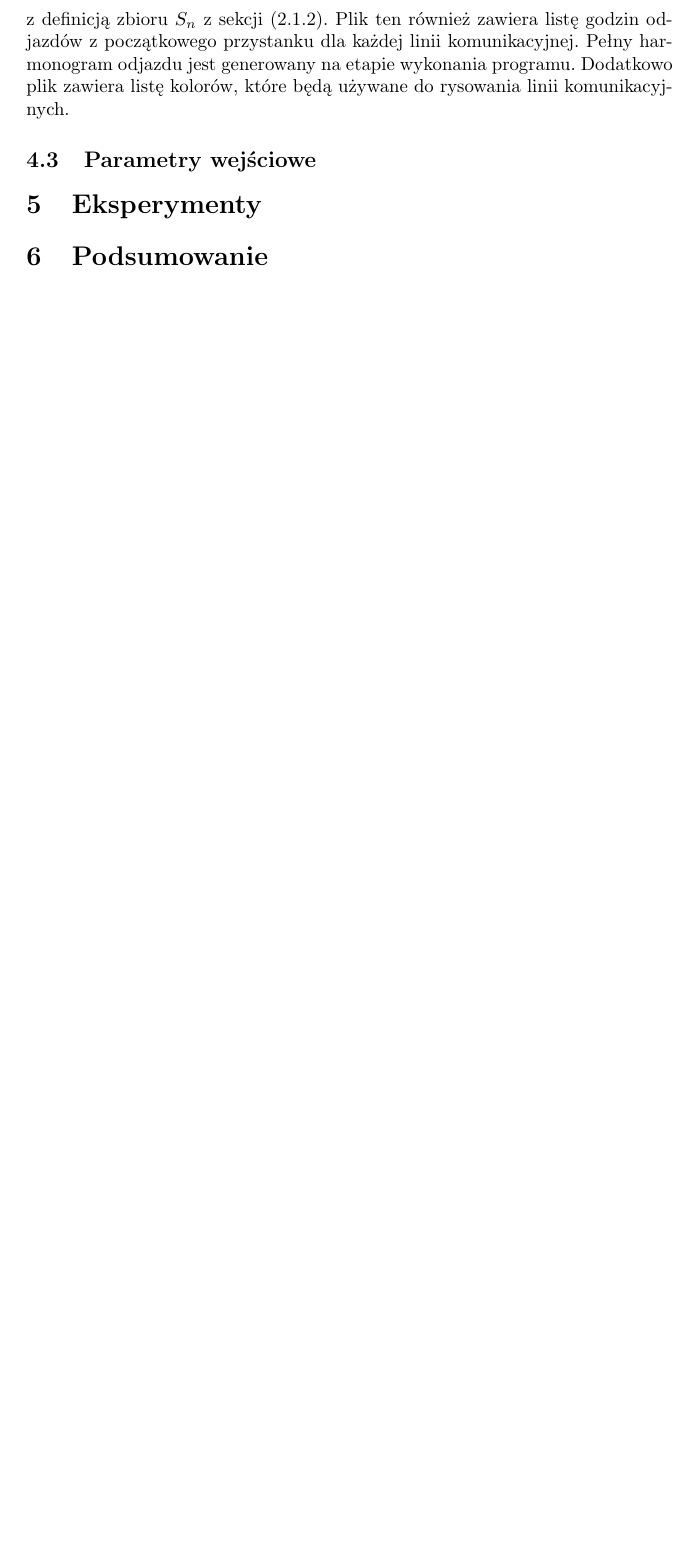
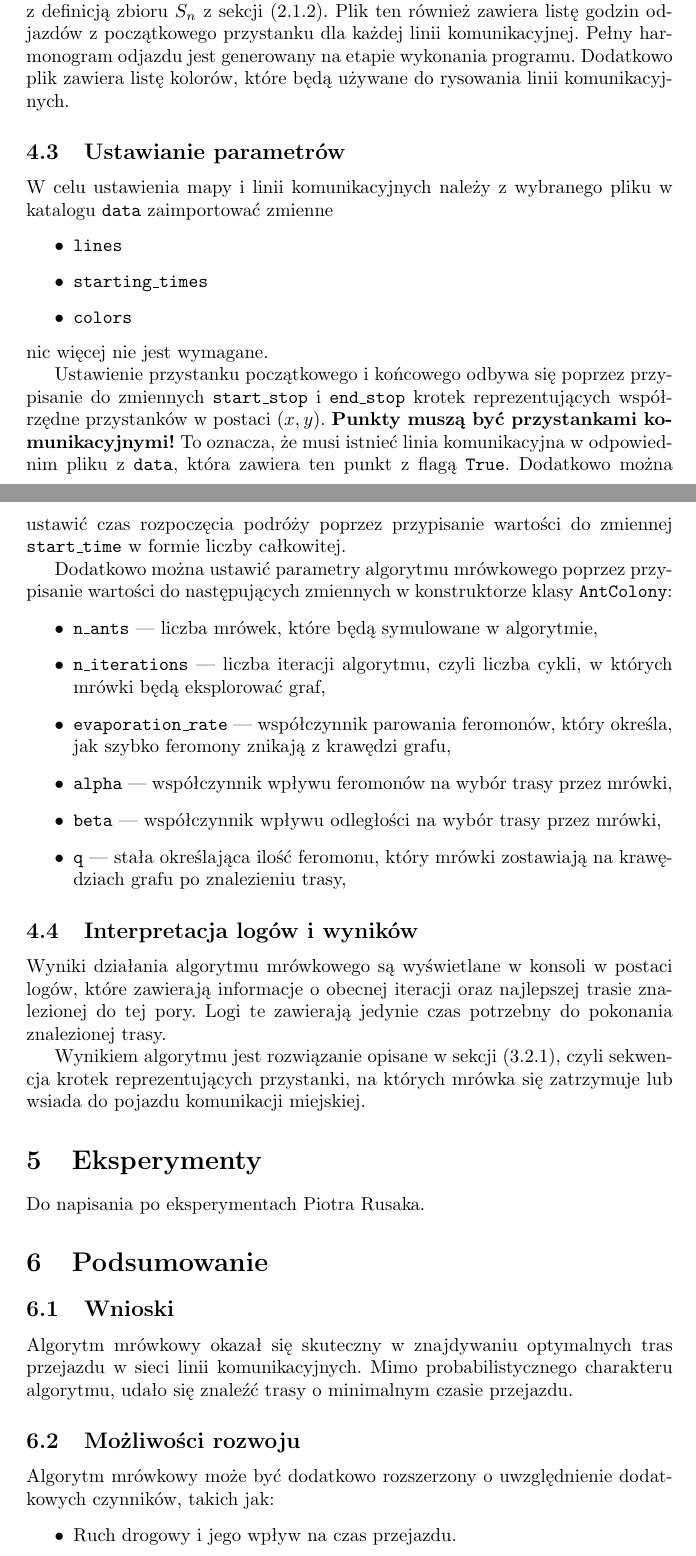
Before and after one commit to piotrrusak/how_to_get_to, a LaTeX document (docs/main.tex): part of page 6 of 6 before the commit and two parts of pages 6 and 7 of 8 after it, the two joined at a grey line, cut so that both start at the same text, the shorter picture padded with empty space. Compiled offline with pdfLaTeX.

Commit message:
docs: app, summary and more algo docs

```diff
--- a/docs/main.tex
+++ b/docs/main.tex
@@ -121,8 +143,46 @@ Każdy plik zawiera listę linii komunikacyjnych zgodnych z definicją zbioru \(
 również zawiera listę godzin odjazdów z początkowego przystanku dla każdej linii komunikacyjnej. Pełny harmonogram odjazdu
 jest generowany na etapie wykonania programu. Dodatkowo plik zawiera listę kolorów, które będą używane do rysowania linii komunikacyjnych.
 
-\subsection{Parametry wejściowe}
+\subsection{Ustawianie parametrów}
+W celu ustawienia mapy i linii komunikacyjnych należy z wybranego pliku w katalogu \texttt{data} zaimportować zmienne
+\begin{itemize}
+    \item \texttt{lines}
+    \item \texttt{starting\_times}
+    \item \texttt{colors}
+\end{itemize}
+nic więcej nie jest wymagane.
+
+Ustawienie przystanku początkowego i końcowego odbywa się poprzez przypisanie do zmiennych \texttt{start\_stop} i \texttt{end\_stop} krotek
+reprezentujących współrzędne przystanków w postaci \((x, y)\). \textbf{Punkty muszą być przystankami komunikacyjnymi!} To oznacza, że
+musi istnieć linia komunikacyjna w odpowiednim pliku z \texttt{data}, która zawiera ten punkt z flagą \texttt{True}. Dodatkowo
+można ustawić czas rozpoczęcia podróży poprzez przypisanie wartości do zmiennej \texttt{start\_time} w formie liczby całkowitej.
+
+Dodatkowo można ustawić parametry algorytmu mrówkowego poprzez przypisanie wartości do następujących zmiennych w konstruktorze klasy \texttt{AntColony}:
+\begin{itemize}
+    \item \texttt{n\_ants} --- liczba mrówek, które będą symulowane w algorytmie,
+    \item \texttt{n\_iterations} --- liczba iteracji algorytmu, czyli liczba cykli, w których mrówki będą eksplorować graf,
+    \item \texttt{evaporation\_rate} --- współczynnik parowania feromonów, który określa, jak szybko feromony znikają z krawędzi grafu,
+    \item \texttt{alpha} --- współczynnik wpływu feromonów na wybór trasy przez mrówki,
+    \item \texttt{beta} --- współczynnik wpływu odległości na wybór trasy przez mrówki,
+    \item \texttt{q} --- stała określająca ilość feromonu, który mrówki zostawiają na krawędziach grafu po znalezieniu trasy,
+\end{itemize}
+
+\subsection{Interpretacja logów i wyników}
+Wyniki działania algorytmu mrówkowego są wyświetlane w konsoli w postaci logów, które zawierają informacje o obecnej iteracji
+oraz najlepszej trasie znalezionej do tej pory. Logi te zawierają jedynie czas potrzebny do pokonania znalezionej trasy.
+
+Wynikiem algorytmu jest rozwiązanie opisane w sekcji (\ref{subsec:solution_representation}), czyli sekwencja krotek
+reprezentujących przystanki, na których mrówka się zatrzymuje lub wsiada do pojazdu komunikacji miejskiej.
 
 \section{Eksperymenty}
+Do napisania po eksperymentach Piotra Rusaka.
 
 \section{Podsumowanie}
+\subsection{Wnioski}
+Algorytm mrówkowy okazał się skuteczny w znajdywaniu optymalnych tras przejazdu w sieci linii komunikacyjnych.
+Mimo probabilistycznego charakteru algorytmu, udało się znaleźć trasy o minimalnym czasie przejazdu.
+\subsection{Możliwości rozwoju}
+Algorytm mrówkowy może być dodatkowo rozszerzony o uwzględnienie dodatkowych czynników, takich jak:
+\begin{itemize}
+    \item Ruch drogowy i jego wpływ na czas przejazdu.
+    \item Preferencje użytkowników dotyczące komfortu podróży, takie jak unikanie przesiadek.
```
Also changed, not shown: docs/main.pdf, docs/main.tex (35 more changed lines), 6 other files.
